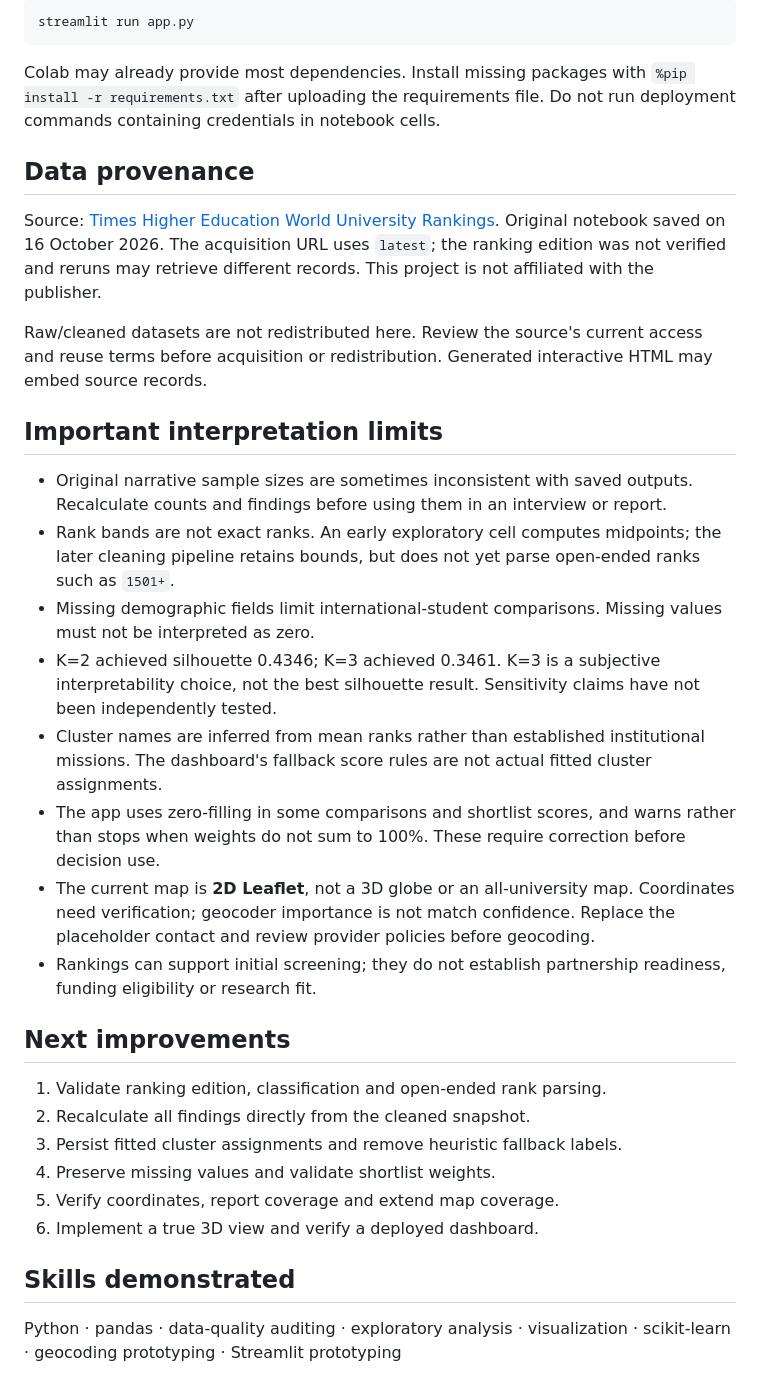
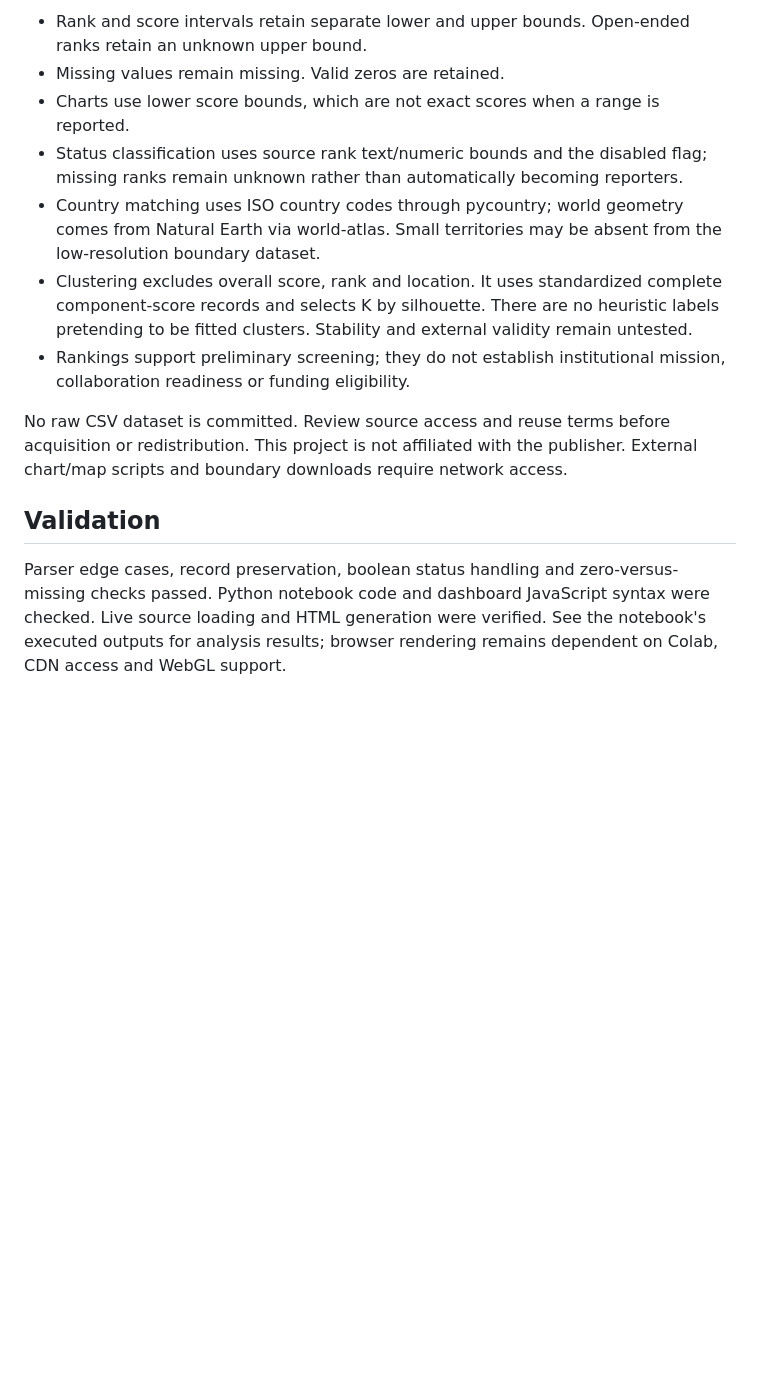
Before and after one commit to BlessingSK1998/UniversityScope, a Markdown page: README.md, the part around one of its changes. Rendered like a GitHub page; blank space fills up the shorter version.

````diff
--- a/README.md
+++ b/README.md
@@ -39,32 +46,13 @@ The notebook creates raw and cleaned CSVs, charts, a map HTML file and `app.py`
 
-```bash
-streamlit run app.py
-```
+- Rank and score intervals retain separate lower and upper bounds. Open-ended ranks retain an unknown upper bound.
+- Missing values remain missing. Valid zeros are retained.
+- Charts use lower score bounds, which are not exact scores when a range is reported.
+- Status classification uses source rank text/numeric bounds and the disabled flag; missing ranks remain unknown rather than automatically becoming reporters.
+- Country matching uses ISO country codes through pycountry; world geometry comes from Natural Earth via world-atlas. Small territories may be absent from the low-resolution boundary dataset.
+- Clustering excludes overall score, rank and location. It uses standardized complete component-score records and selects K by silhouette. There are no heuristic labels pretending to be fitted clusters. Stability and external validity remain untested.
+- Rankings support preliminary screening; they do not establish institutional mission, collaboration readiness or funding eligibility.
 
-Colab may already provide most dependencies. Install missing packages with `%pip install -r requirements.txt` after uploading the requirements file. Do not run deployment commands containing credentials in notebook cells.
+No raw CSV dataset is committed. Review source access and reuse terms before acquisition or redistribution. This project is not affiliated with the publisher. External chart/map scripts and boundary downloads require network access.
 
-## Data provenance
-Source: [Times Higher Education World University Rankings](https://www.timeshighereducation.com/world-university-rankings/latest/world-ranking). Original notebook saved on 16 October 2026. The acquisition URL uses `latest`; the ranking edition was not verified and reruns may retrieve different records. This project is not affiliated with the publisher.
-
-Raw/cleaned datasets are not redistributed here. Review the source's current access and reuse terms before acquisition or redistribution. Generated interactive HTML may embed source records.
-
-## Important interpretation limits
-- Original narrative sample sizes are sometimes inconsistent with saved outputs. Recalculate counts and findings before using them in an interview or report.
-- Rank bands are not exact ranks. An early exploratory cell computes midpoints; the later cleaning pipeline retains bounds, but does not yet parse open-ended ranks such as `1501+`.
-- Missing demographic fields limit international-student comparisons. Missing values must not be interpreted as zero.
-- K=2 achieved silhouette 0.4346; K=3 achieved 0.3461. K=3 is a subjective interpretability choice, not the best silhouette result. Sensitivity claims have not been independently tested.
-- Cluster names are inferred from mean ranks rather than established institutional missions. The dashboard's fallback score rules are not actual fitted cluster assignments.
-- The app uses zero-filling in some comparisons and shortlist scores, and warns rather than stops when weights do not sum to 100%. These require correction before decision use.
-- The current map is **2D Leaflet**, not a 3D globe or an all-university map. Coordinates need verification; geocoder importance is not match confidence. Replace the placeholder contact and review provider policies before geocoding.
-- Rankings can support initial screening; they do not establish partnership readiness, funding eligibility or research fit.
-
-## Next improvements
-1. Validate ranking edition, classification and open-ended rank parsing.
-2. Recalculate all findings directly from the cleaned snapshot.
-3. Persist fitted cluster assignments and remove heuristic fallback labels.
-4. Preserve missing values and validate shortlist weights.
-5. Verify coordinates, report coverage and extend map coverage.
-6. Implement a true 3D view and verify a deployed dashboard.
-
-## Skills demonstrated
-Python · pandas · data-quality auditing · exploratory analysis · visualization · scikit-learn · geocoding prototyping · Streamlit prototyping
+## Validation
+Parser edge cases, record preservation, boolean status handling and zero-versus-missing checks passed. Python notebook code and dashboard JavaScript syntax were checked. Live source loading and HTML generation were verified. See the notebook's executed outputs for analysis results; browser rendering remains dependent on Colab, CDN access and WebGL support.
````
Also changed, not shown: other parts of README.md (+27 -20 lines).
